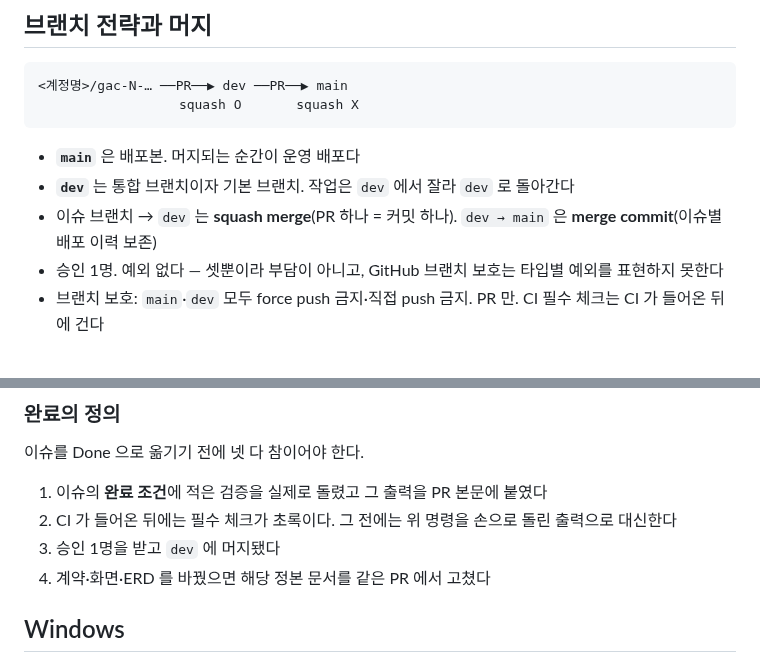
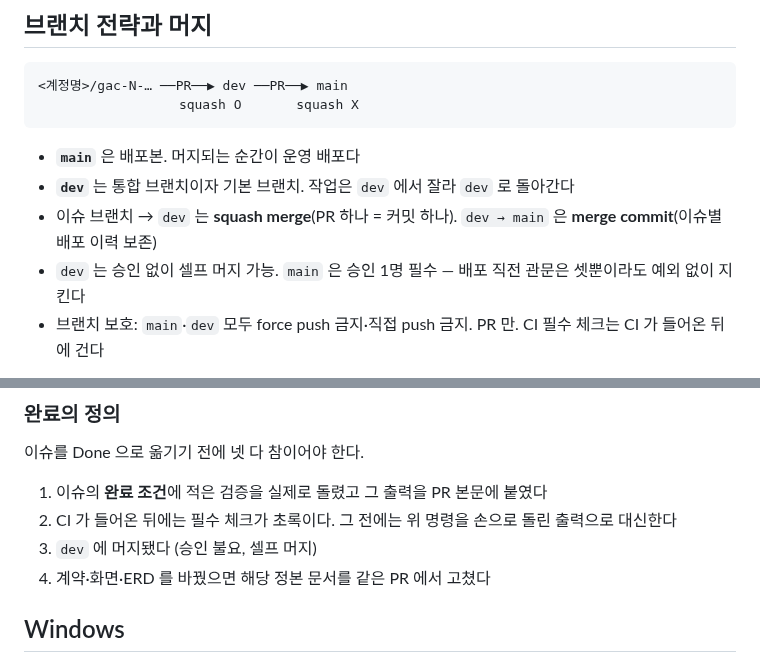
Before and after one commit to gachijoopging/gachijoopging, a Markdown page: docs/conventions.md, 2 parts joined by grey strips. GitHub-like rendering.

Commit message:
docs: dev 는 셀프 머지, main 만 승인 1명 필수로 바꿈
GitHub ruleset(protect-dev)의 required_approving_review_count 를 0,
require_code_owner_review 를 false 로 낮춰 실제 반영함. protect-main 은
그대로 둠.

Co-Authored-By: Claude Sonnet 5 <noreply@anthropic.com>

```diff
--- a/docs/conventions.md
+++ b/docs/conventions.md
@@ -63,7 +63,7 @@ chore(infra): 모니터링 컨테이너 제거
 - **`main`** 은 배포본. 머지되는 순간이 운영 배포다
 - **`dev`** 는 통합 브랜치이자 기본 브랜치. 작업은 `dev` 에서 잘라 `dev` 로 돌아간다
 - 이슈 브랜치 → `dev` 는 **squash merge**(PR 하나 = 커밋 하나). `dev → main` 은 **merge commit**(이슈별 배포 이력 보존)
-- 승인 1명. 예외 없다 — 셋뿐이라 부담이 아니고, GitHub 브랜치 보호는 타입별 예외를 표현하지 못한다
+- `dev` 는 승인 없이 셀프 머지 가능. `main` 은 승인 1명 필수 — 배포 직전 관문은 셋뿐이라도 예외 없이 지킨다
 - 브랜치 보호: `main`·`dev` 모두 force push 금지·직접 push 금지. PR 만. CI 필수 체크는 CI 가 들어온 뒤에 건다
 
 **동기화는 두 번.** 시작할 때 `origin/dev` 에서 잘라내고, PR 올리기 직전 `git merge origin/dev` 로 내 브랜치에서 충돌을 푼다. `rebase` 는 쓰지 않는다 — `--force push` 가 남의 커밋을 날린다. 머지 뒤 `git fetch --prune`.
@@ -165,7 +165,7 @@ CI 실패도 안 보낸다 — PR 에 이미 보인다.
 
 1. 이슈의 **완료 조건**에 적은 검증을 실제로 돌렸고 그 출력을 PR 본문에 붙였다
 2. CI 가 들어온 뒤에는 필수 체크가 초록이다. 그 전에는 위 명령을 손으로 돌린 출력으로 대신한다
-3. 승인 1명을 받고 `dev` 에 머지됐다
+3. `dev` 에 머지됐다 (승인 불요, 셀프 머지)
 4. 계약·화면·ERD 를 바꿨으면 해당 정본 문서를 같은 PR 에서 고쳤다
 
 ## Windows
```
